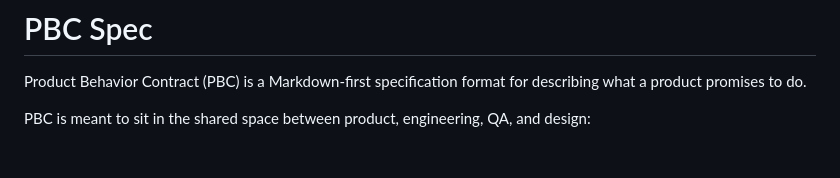
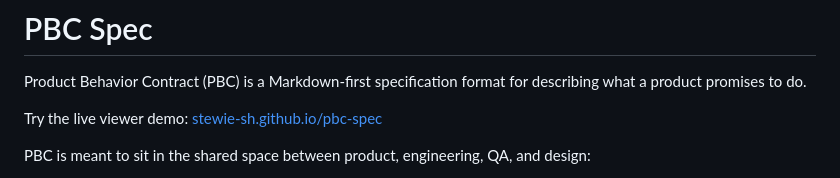
Before and after one commit to stewie-sh/pbc-spec, a Markdown page: README.md, the part around the change. Drawn GitHub-style; blank space fills up the shorter version.

Commit message:
Add live demo CTA to README

```diff
--- a/README.md
+++ b/README.md
@@ -2,6 +2,8 @@
 
 Product Behavior Contract (PBC) is a Markdown-first specification format for
 describing what a product promises to do.
+
+Try the live viewer demo: [stewie-sh.github.io/pbc-spec](https://stewie-sh.github.io/pbc-spec/)
 
 PBC is meant to sit in the shared space between product, engineering, QA, and
 design:
```
